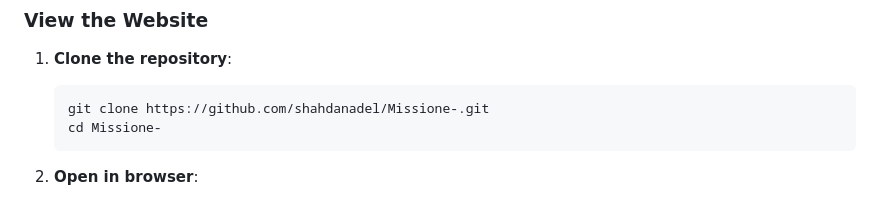
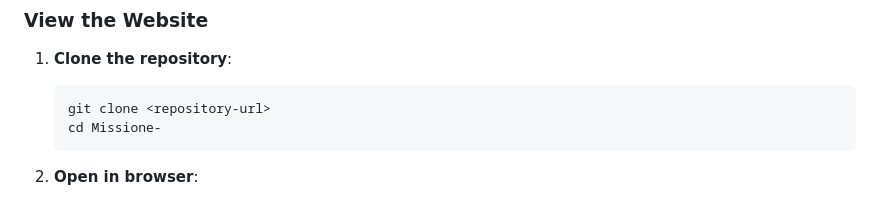
Before and after one commit to shahdanadel/Missione-, a Markdown page: README.md, the part around the change. Drawn GitHub-style.

Commit message:
Fix clone URL in README to use generic placeholder
Co-authored-by: shahdanadel <221630594+shahdanadel@users.noreply.github.com>

````diff
--- a/README.md
+++ b/README.md
@@ -38,7 +38,7 @@ This project implements a modern, responsive website that improves upon typical
 
 1. **Clone the repository**:
    ```bash
-   git clone https://github.com/shahdanadel/Missione-.git
+   git clone <repository-url>
    cd Missione-
    ```
 
````
